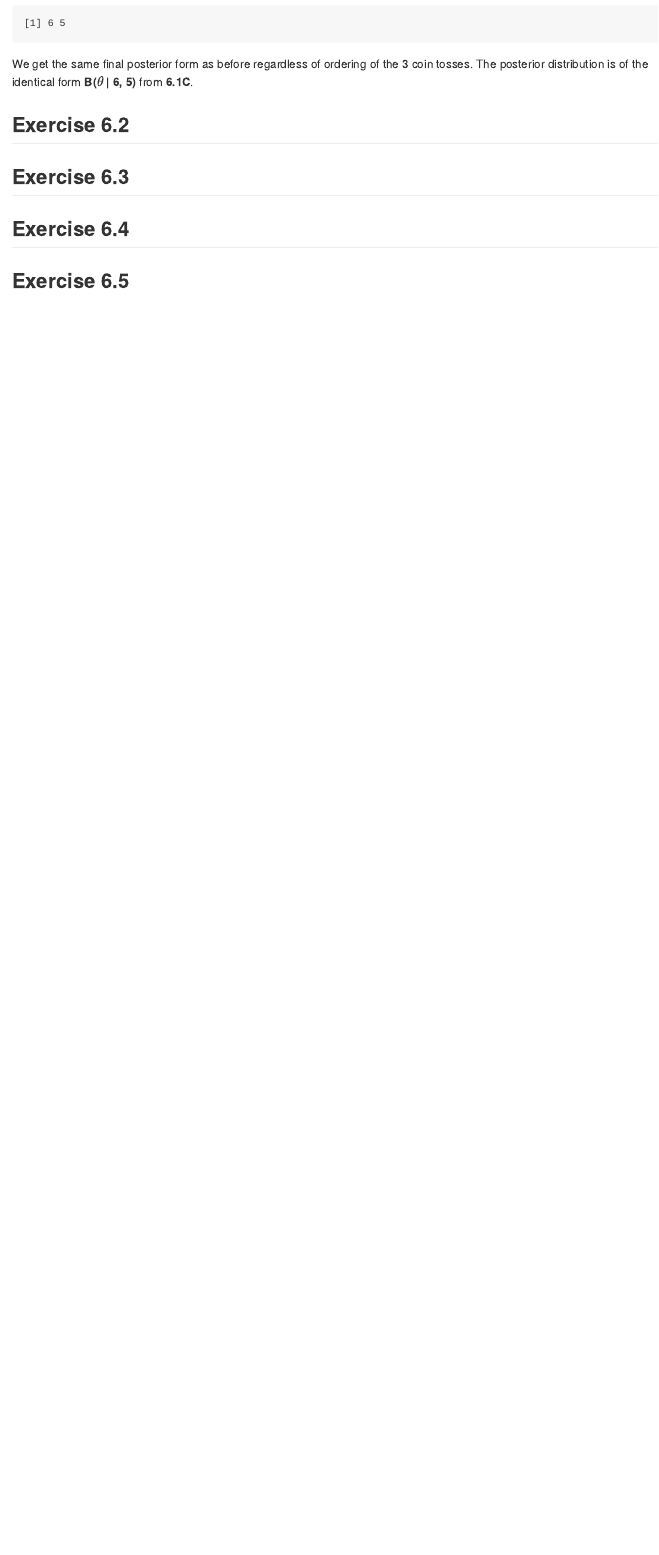
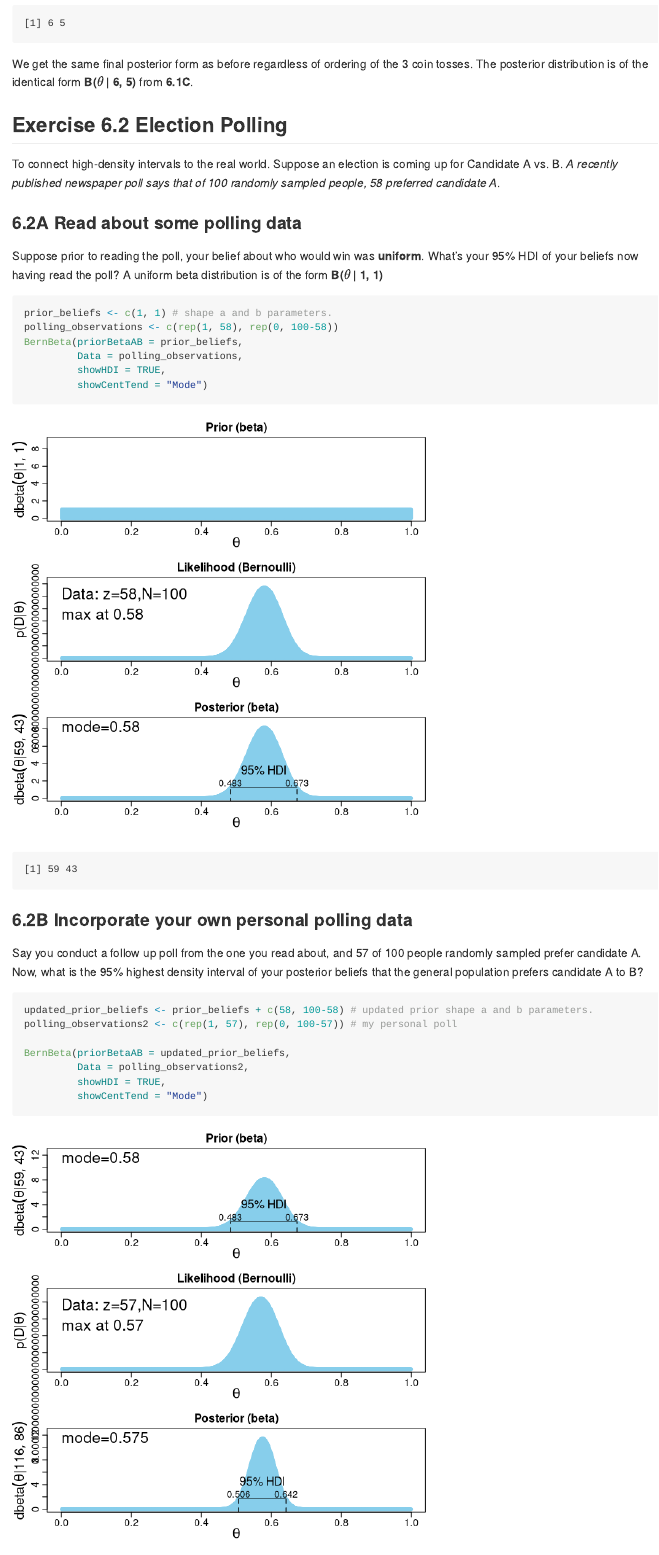
Before and after one commit to BrandonHoeft/Doing-Bayesian-Data-Analysis, an R Markdown document (Ch6_Problems.Rmd): the page in a window 1100 px wide, from 4730 px down before the commit and from 5040 px down after it, so that both start at the same text. Rendered offline with R 4.5, knitr and Pandoc, with nearby package versions.

Commit message:
Completed through 6.3

````diff
--- a/Ch6_Problems.Rmd
+++ b/Ch6_Problems.Rmd
@@ -87,4 +88,32 @@ BernBeta(priorBetaAB = c(5, 5), Data = c(1))
 
 We get the same final posterior form as before regardless of ordering of the 3 coin tosses.  The posterior distribution is of the identical form **B($\theta$ | 6, 5)** from **6.1C**.
 
-## Exercise 6.2
+## Exercise 6.2 Election Polling
+
+To connect high-density intervals to the real world. Suppose an election is coming up for Candidate A vs. B. *A recently published newspaper poll says that of 100 randomly sampled people, 58 preferred candidate A*.
+
+### 6.2A Read about some polling data
+
+Suppose prior to reading the poll, your belief about who would win was **uniform**. What's your 95% HDI of your beliefs now having read the poll? A uniform beta distribution is of the form **B($\theta$ | 1, 1)**
+
+``` {r}
+prior_beliefs <- c(1, 1) # shape a and b parameters.
+polling_observations <- c(rep(1, 58), rep(0, 100-58))
+BernBeta(priorBetaAB = prior_beliefs,
+         Data = polling_observations,
+         showHDI = TRUE,
+         showCentTend = "Mode")
+```
+
+### 6.2B Incorporate your own personal polling data
+
+Say you conduct a follow up poll from the one you read about, and 57 of 100 people randomly sampled prefer candidate A. Now, what is the 95% highest density interval of your posterior beliefs that the general population prefers candidate A to B?
+
+``` {r}
+updated_prior_beliefs <- prior_beliefs + c(58, 100-58) # updated prior shape a and b parameters.
+polling_observations2 <- c(rep(1, 57), rep(0, 100-57)) # my personal poll
+
+BernBeta(priorBetaAB = updated_prior_beliefs,
+         Data = polling_observations2,
+         showHDI = TRUE,
+         showCentTend = "Mode")
````
Also changed, not shown: Ch6_Problems.md, Ch6_Problems.Rmd (12 more changed lines), 6 other files.
